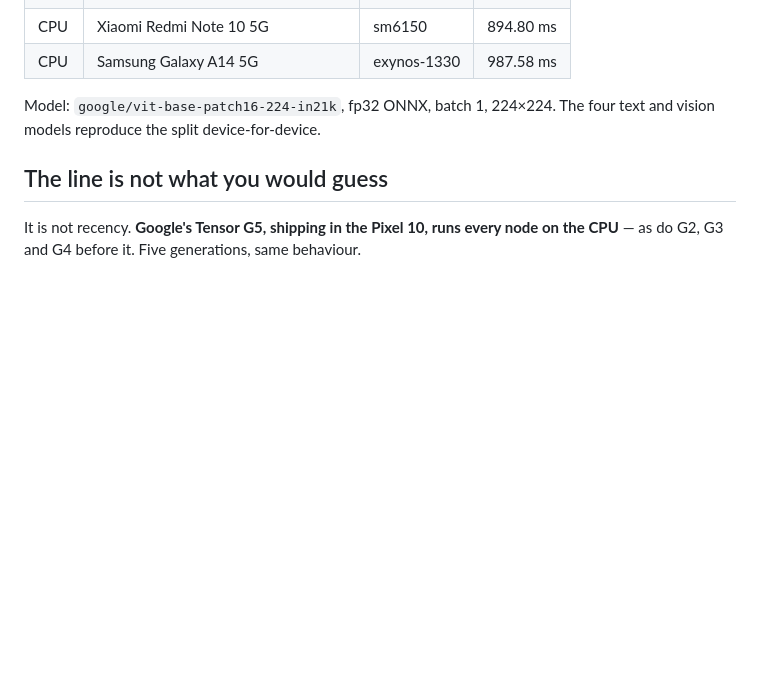
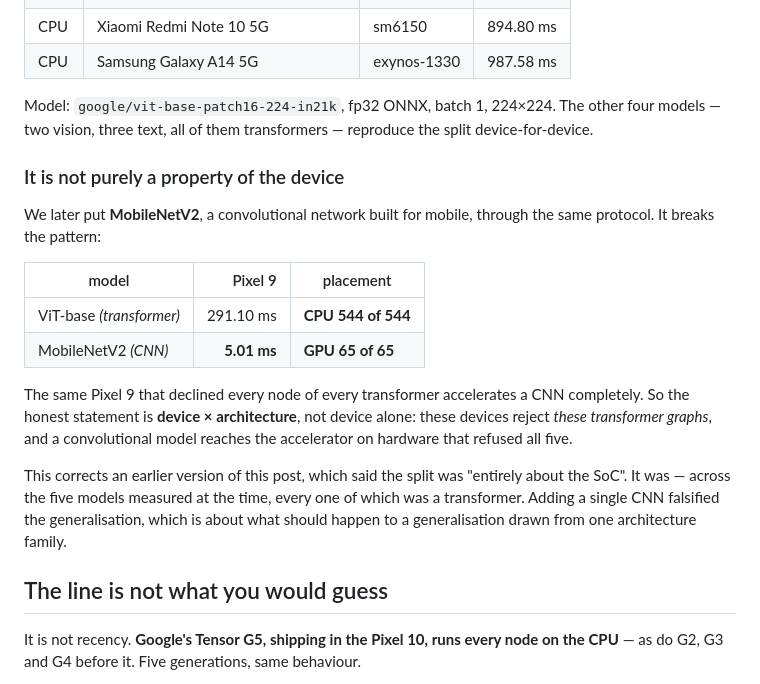
Before and after one commit to ahmtox/edgefit, a Markdown page: docs/silent-fallback.md, the part around the change. GitHub-like rendering; blank space fills up the shorter version.

Commit message:
docs: correct an overgeneralisation — the split is device x architecture
One CNN falsified a published claim, and the correction is prominent rather
than quiet.

The post said the accelerate/fall-back split was "entirely about the SoC",
supported by every device being either fully accelerated or fully on CPU
across five models with no mixed case in 45 rows. That was true — and every
one of those five models was a transformer.

MobileNetV2 breaks it. The same Pixel 9 that declined all 544 nodes of
ViT-base accelerates MobileNetV2 completely: 65 of 65 nodes on the GPU, 5.01
ms against ViT's 291.10. So these devices reject *these transformer graphs*,
not all graphs, and the honest framing is device x architecture.

The same control resolves the quantization result. Calibrated int8 costs
ViT-base 8.4x on a Galaxy S24 and costs MobileNetV2 **1.03x** — essentially
nothing. So 8.4x is not what quantization does in general; it is what
per-tensor int8 does to attention. Node counts rise by a similar ratio in
both (65->104, 544->921), but MobileNetV2's graph is small enough that the
added conversion boundaries barely register.

Both corrections come from adding a single model outside the family the
generalisation was drawn from, which is roughly what should happen to such a
generalisation. Worth noting the cost of finding out was near zero: MobileNetV2
is in no registry, and pass 7's config.json inference exported it with no code
change — the capability paying for itself on a question nobody anticipated.

Co-Authored-By: Claude Opus 5 <noreply@anthropic.com>

```diff
--- a/docs/silent-fallback.md
+++ b/docs/silent-fallback.md
@@ -37,8 +37,29 @@ Nothing errors anywhere. Every device returns correct results.
 | CPU | Xiaomi Redmi Note 10 5G | sm6150 | 894.80 ms |
 | CPU | Samsung Galaxy A14 5G | exynos-1330 | 987.58 ms |
 
-Model: `google/vit-base-patch16-224-in21k`, fp32 ONNX, batch 1, 224×224. The four text
-and vision models reproduce the split device-for-device.
+Model: `google/vit-base-patch16-224-in21k`, fp32 ONNX, batch 1, 224×224. The other four
+models — two vision, three text, all of them transformers — reproduce the split
+device-for-device.
+
+### It is not purely a property of the device
+
+We later put **MobileNetV2**, a convolutional network built for mobile, through the same
+protocol. It breaks the pattern:
+
+| model | Pixel 9 | placement |
+|---|---:|---|
+| ViT-base *(transformer)* | 291.10 ms | **CPU 544 of 544** |
+| MobileNetV2 *(CNN)* | **5.01 ms** | **GPU 65 of 65** |
+
+The same Pixel 9 that declined every node of every transformer accelerates a CNN
+completely. So the honest statement is **device × architecture**, not device alone: these
+devices reject *these transformer graphs*, and a convolutional model reaches the
+accelerator on hardware that refused all five.
+
+This corrects an earlier version of this post, which said the split was "entirely about
+the SoC". It was — across the five models measured at the time, every one of which was a
+transformer. Adding a single CNN falsified the generalisation, which is about what should
+happen to a generalisation drawn from one architecture family.
 
 ## The line is not what you would guess
 
```
Also changed, not shown: README.md (+5 -2 lines).
